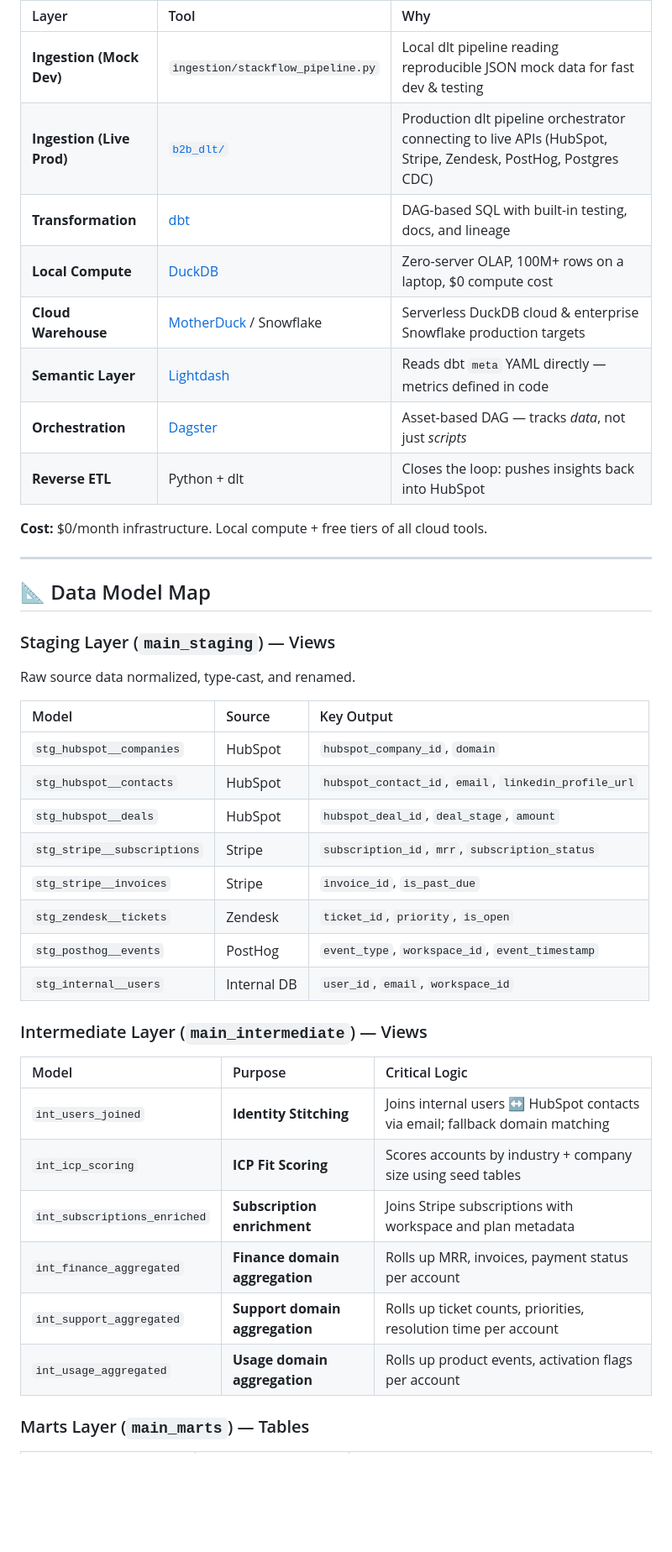
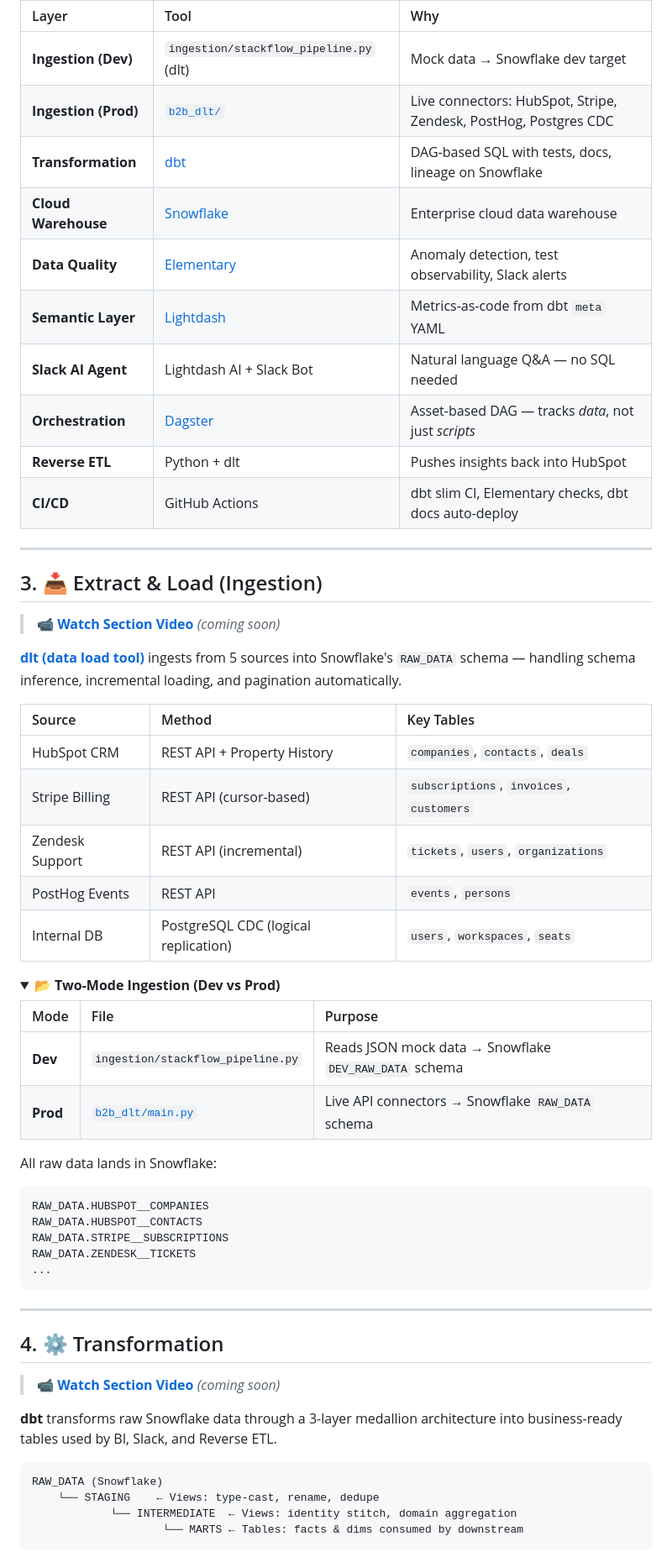
Before and after one commit to farrux05-ai/b2b-saas-revops-intelligence, a Markdown page: README.md, the part around one of its changes. Shown at 84% size. Drawn GitHub-style; folded sections open; blank space fills up the shorter version.

Commit message:
updated: README updated

````diff
--- a/README.md
+++ b/README.md
@@ -137,44 +132,65 @@ flowchart LR
 
 | Layer | Tool | Why |
 |:------|:-----|:----|
-| **Ingestion (Mock Dev)** | `ingestion/stackflow_pipeline.py` | Local dlt pipeline reading reproducible JSON mock data for fast dev & testing |
-| **Ingestion (Live Prod)** | [`b2b_dlt/`](b2b_dlt/) | Production dlt pipeline orchestrator connecting to live APIs (HubSpot, Stripe, Zendesk, PostHog, Postgres CDC) |
-| **Transformation** | [dbt](https://getdbt.com) | DAG-based SQL with built-in testing, docs, and lineage |
-| **Local Compute** | [DuckDB](https://duckdb.org) | Zero-server OLAP, 100M+ rows on a laptop, $0 compute cost |
-| **Cloud Warehouse** | [MotherDuck](https://motherduck.com) / Snowflake | Serverless DuckDB cloud & enterprise Snowflake production targets |
-| **Semantic Layer** | [Lightdash](https://lightdash.com) | Reads dbt `meta` YAML directly — metrics defined in code |
+| **Ingestion (Dev)** | `ingestion/stackflow_pipeline.py` (dlt) | Mock data → Snowflake dev target |
+| **Ingestion (Prod)** | [`b2b_dlt/`](b2b_dlt/) | Live connectors: HubSpot, Stripe, Zendesk, PostHog, Postgres CDC |
+| **Transformation** | [dbt](https://getdbt.com) | DAG-based SQL with tests, docs, lineage on Snowflake |
+| **Cloud Warehouse** | [Snowflake](https://www.snowflake.com/) | Enterprise cloud data warehouse |
+| **Data Quality** | [Elementary](https://www.elementary-data.com/) | Anomaly detection, test observability, Slack alerts |
+| **Semantic Layer** | [Lightdash](https://lightdash.com) | Metrics-as-code from dbt `meta` YAML |
+| **Slack AI Agent** | Lightdash AI + Slack Bot | Natural language Q&A — no SQL needed |
 | **Orchestration** | [Dagster](https://dagster.io) | Asset-based DAG — tracks *data*, not just *scripts* |
-| **Reverse ETL** | Python + dlt | Closes the loop: pushes insights back into HubSpot |
+| **Reverse ETL** | Python + dlt | Pushes insights back into HubSpot |
+| **CI/CD** | GitHub Actions | dbt slim CI, Elementary checks, dbt docs auto-deploy |
 
-**Cost:** $0/month infrastructure. Local compute + free tiers of all cloud tools.
+</details>
 
 ---
 
-## 📐 Data Model Map
+## 3. 📥 Extract & Load (Ingestion)
 
-### Staging Layer (`main_staging`) — Views
-Raw source data normalized, type-cast, and renamed.
+> 📹 **[Watch Section Video](#)** *(coming soon)*
 
-| Model | Source | Key Output |
-|:------|:-------|:-----------|
-| `stg_hubspot__companies` | HubSpot | `hubspot_company_id`, `domain` |
-| `stg_hubspot__contacts` | HubSpot | `hubspot_contact_id`, `email`, `linkedin_profile_url` |
-| `stg_hubspot__deals` | HubSpot | `hubspot_deal_id`, `deal_stage`, `amount` |
-| `stg_stripe__subscriptions` | Stripe | `subscription_id`, `mrr`, `subscription_status` |
-| `stg_stripe__invoices` | Stripe | `invoice_id`, `is_past_due` |
-| `stg_zendesk__tickets` | Zendesk | `ticket_id`, `priority`, `is_open` |
-| `stg_posthog__events` | PostHog | `event_type`, `workspace_id`, `event_timestamp` |
-| `stg_internal__users` | Internal DB | `user_id`, `email`, `workspace_id` |
+**[dlt (data load tool)](https://dlthub.com)** ingests from 5 sources into Snowflake's `RAW_DATA` schema — handling schema inference, incremental loading, and pagination automatically.
 
-### Intermediate Layer (`main_intermediate`) — Views
+| Source | Method | Key Tables |
+|:-------|:-------|:-----------|
+| HubSpot CRM | REST API + Property History | `companies`, `contacts`, `deals` |
+| Stripe Billing | REST API (cursor-based) | `subscriptions`, `invoices`, `customers` |
+| Zendesk Support | REST API (incremental) | `tickets`, `users`, `organizations` |
+| PostHog Events | REST API | `events`, `persons` |
+| Internal DB | PostgreSQL CDC (logical replication) | `users`, `workspaces`, `seats` |
 
-| Model | Purpose | Critical Logic |
-|:------|:--------|:--------------|
-| `int_users_joined` | **Identity Stitching** | Joins internal users ↔ HubSpot contacts via email; fallback domain matching |
-| `int_icp_scoring` | **ICP Fit Scoring** | Scores accounts by industry + company size using seed tables |
-| `int_subscriptions_enriched` | **Subscription enrichment** | Joins Stripe subscriptions with workspace and plan metadata |
-| `int_finance_aggregated` | **Finance domain aggregation** | Rolls up MRR, invoices, payment status per account |
-| `int_support_aggregated` | **Support domain aggregation** | Rolls up ticket counts, priorities, resolution time per account |
-| `int_usage_aggregated` | **Usage domain aggregation** | Rolls up product events, activation flags per account |
+<details>
+<summary><strong>📂 Two-Mode Ingestion (Dev vs Prod)</strong></summary>
 
-### Marts Layer (`main_marts`) — Tables
+| Mode | File | Purpose |
+|:-----|:-----|:--------|
+| **Dev** | `ingestion/stackflow_pipeline.py` | Reads JSON mock data → Snowflake `DEV_RAW_DATA` schema |
+| **Prod** | [`b2b_dlt/main.py`](b2b_dlt/main.py) | Live API connectors → Snowflake `RAW_DATA` schema |
+
+All raw data lands in Snowflake:
+```
+RAW_DATA.HUBSPOT__COMPANIES
+RAW_DATA.HUBSPOT__CONTACTS
+RAW_DATA.STRIPE__SUBSCRIPTIONS
+RAW_DATA.ZENDESK__TICKETS
+...
+```
+</details>
+
+---
+
+## 4. ⚙️ Transformation
+
+> 📹 **[Watch Section Video](#)** *(coming soon)*
+
+**dbt** transforms raw Snowflake data through a 3-layer medallion architecture into business-ready tables used by BI, Slack, and Reverse ETL.
+
+```
+RAW_DATA (Snowflake)
+    └── STAGING    ← Views: type-cast, rename, dedupe
+            └── INTERMEDIATE  ← Views: identity stitch, domain aggregation
+                    └── MARTS ← Tables: facts & dims consumed by downstream
+```
+
````
Also changed, not shown: other parts of README.md (+324 -311 lines).
